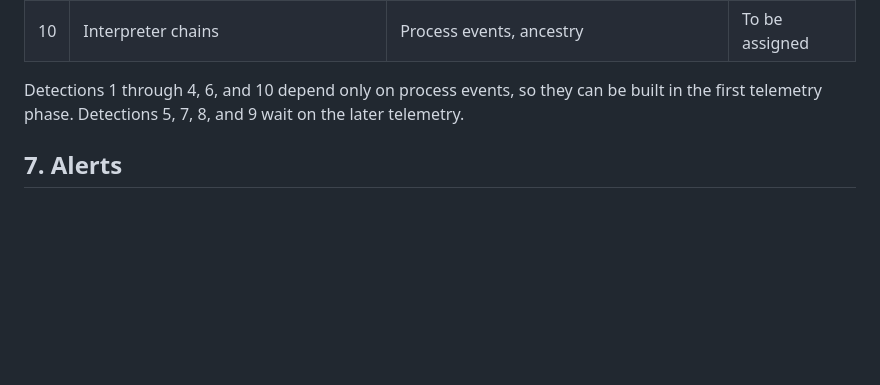
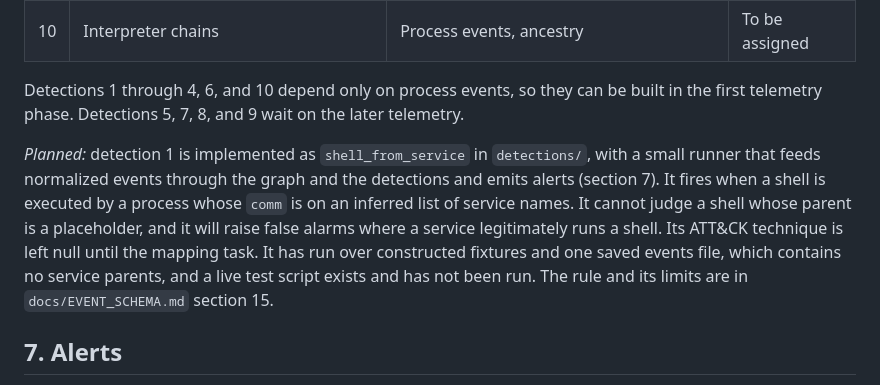
Before and after one commit to andrew04-cybersec/eBPF-Endpoint-Detection-Engine, a Markdown page: docs/ARCHITECTURE.md, the part around the change. Drawn GitHub-style; blank space fills up the shorter version.

Commit message:
Describe the shell-from-service detection and runner

```diff
--- a/docs/ARCHITECTURE.md
+++ b/docs/ARCHITECTURE.md
@@ -124,6 +124,8 @@ Ten detections are planned, matching the roadmap. The goal is depth on each one,
 
 Detections 1 through 4, 6, and 10 depend only on process events, so they can be built in the first telemetry phase. Detections 5, 7, 8, and 9 wait on the later telemetry.
 
+*Planned:* detection 1 is implemented as `shell_from_service` in `detections/`, with a small runner that feeds normalized events through the graph and the detections and emits alerts (section 7). It fires when a shell is executed by a process whose `comm` is on an inferred list of service names. It cannot judge a shell whose parent is a placeholder, and it will raise false alarms where a service legitimately runs a shell. Its ATT&CK technique is left null until the mapping task. It has run over constructed fixtures and one saved events file, which contains no service parents, and a live test script exists and has not been run. The rule and its limits are in `docs/EVENT_SCHEMA.md` section 15.
+
 ## 7. Alerts
 
 Each alert is a JSON object carrying the detection name, the ATT&CK technique, a timestamp, the triggering process, its ancestry, and the evidence that fired the rule, and the same information is rendered as readable lines on the command line. The exact format is *Planned* and is finalized alongside the event schema.
```
Also changed, not shown: docs/EVENT_SCHEMA.md (+16 -0 lines).
